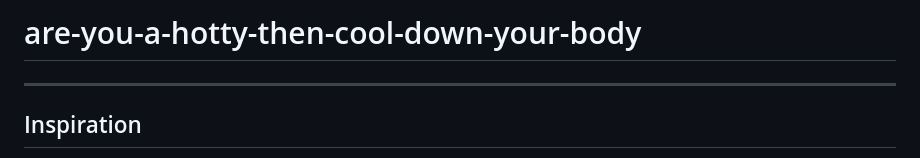
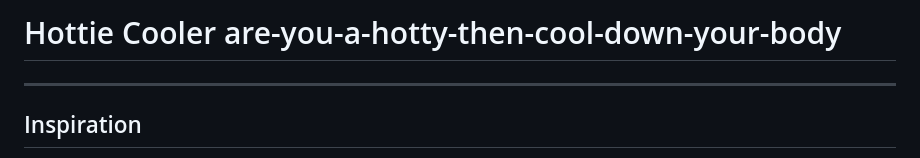
Before and after one commit to iWolf22/are-you-a-hotty-then-cool-down-your-body, a Markdown page: README.md, the part around the change. GitHub-like rendering.

```diff
--- a/README.md
+++ b/README.md
@@ -1,4 +1,4 @@
-# are-you-a-hotty-then-cool-down-your-body
+# Hottie Cooler are-you-a-hotty-then-cool-down-your-body
 
 ---
 
```
